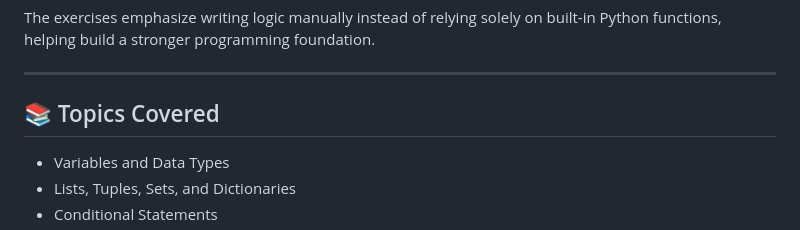
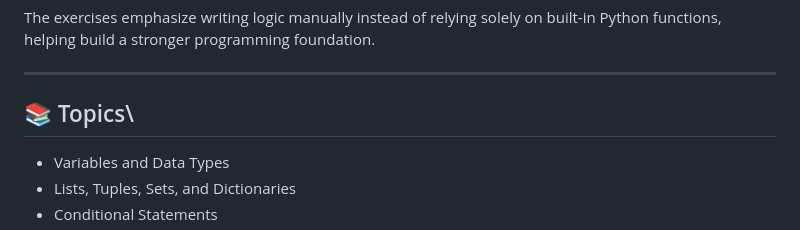
Before and after one commit to alihamza701/MLB_INTERNSHIP, a Markdown page: DAY_2/readme.md, the part around the change. Rendered like a GitHub page.

```diff
--- a/DAY_2/readme.md
+++ b/DAY_2/readme.md
@@ -8,8 +8,7 @@ The exercises emphasize writing logic manually instead of relying solely on buil
 
 ---
 
-## 📚 Topics Covered
-
+## 📚 Topics\
 * Variables and Data Types
 * Lists, Tuples, Sets, and Dictionaries
 * Conditional Statements
```
